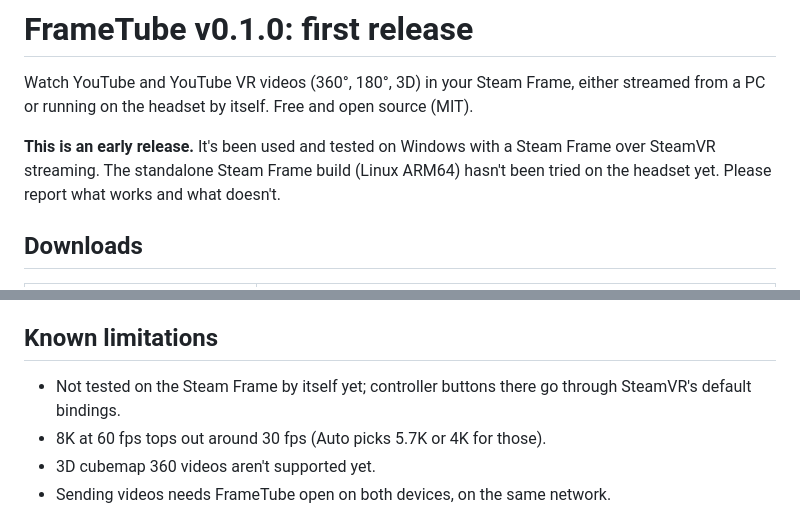
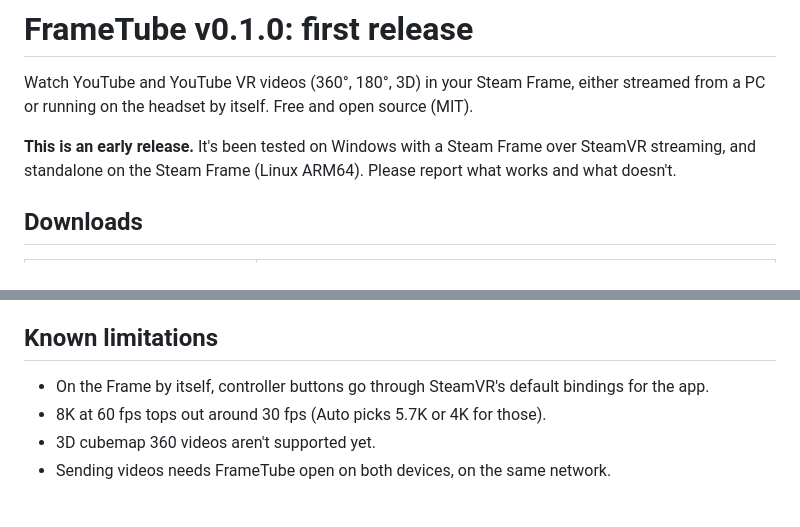
Before and after one commit to BenTheCyberOne/FrameTube, a Markdown page: docs/release-notes-v0.1.0.md, 2 parts joined by grey strips. Drawn GitHub-style.

```diff
--- a/docs/release-notes-v0.1.0.md
+++ b/docs/release-notes-v0.1.0.md
@@ -3,9 +3,8 @@
 Watch YouTube and YouTube VR videos (360°, 180°, 3D) in your Steam Frame, either streamed from a PC or
 running on the headset by itself. Free and open source (MIT).
 
-**This is an early release.** It's been used and tested on Windows with a Steam Frame over SteamVR streaming.
-The standalone Steam Frame build (Linux ARM64) hasn't been tried on the headset yet. Please report what works
-and what doesn't.
+**This is an early release.** It's been tested on Windows with a Steam Frame over SteamVR streaming, and
+standalone on the Steam Frame (Linux ARM64). Please report what works and what doesn't.
 
 ## Downloads
 
@@ -46,7 +45,7 @@ recognised (it isn't code-signed): choose **More info > Run anyway**.
 - Family-friendly filter (on by default) and a parental PIN lock.
 
 ## Known limitations
-- Not tested on the Steam Frame by itself yet; controller buttons there go through SteamVR's default bindings.
+- On the Frame by itself, controller buttons go through SteamVR's default bindings for the app.
 - 8K at 60 fps tops out around 30 fps (Auto picks 5.7K or 4K for those).
 - 3D cubemap 360 videos aren't supported yet.
 - Sending videos needs FrameTube open on both devices, on the same network.
```
Also changed, not shown: README.md (+36 -11 lines), docs/screenshot-cinema.png (added), docs/screenshot-menu.png (added), 4 other files.
